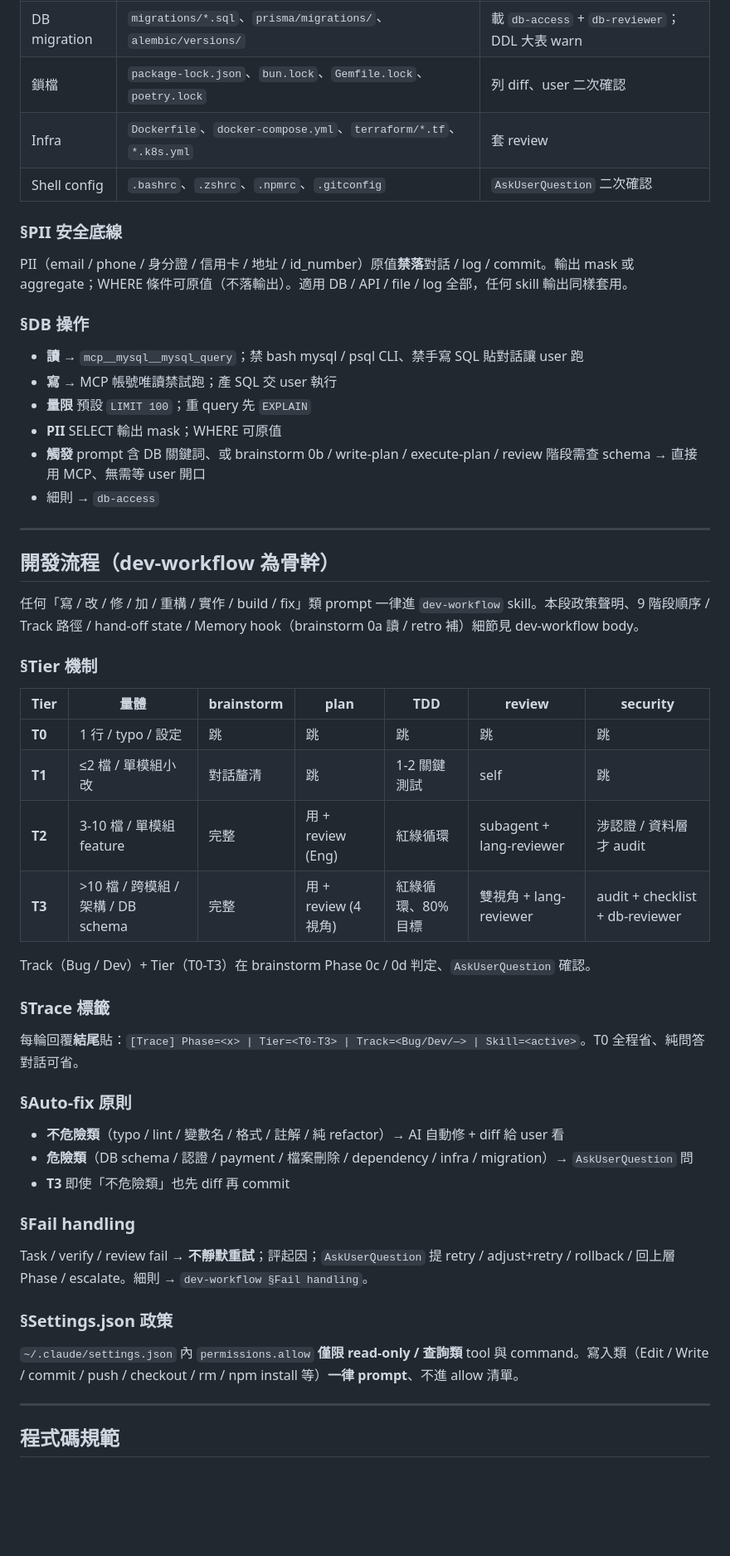
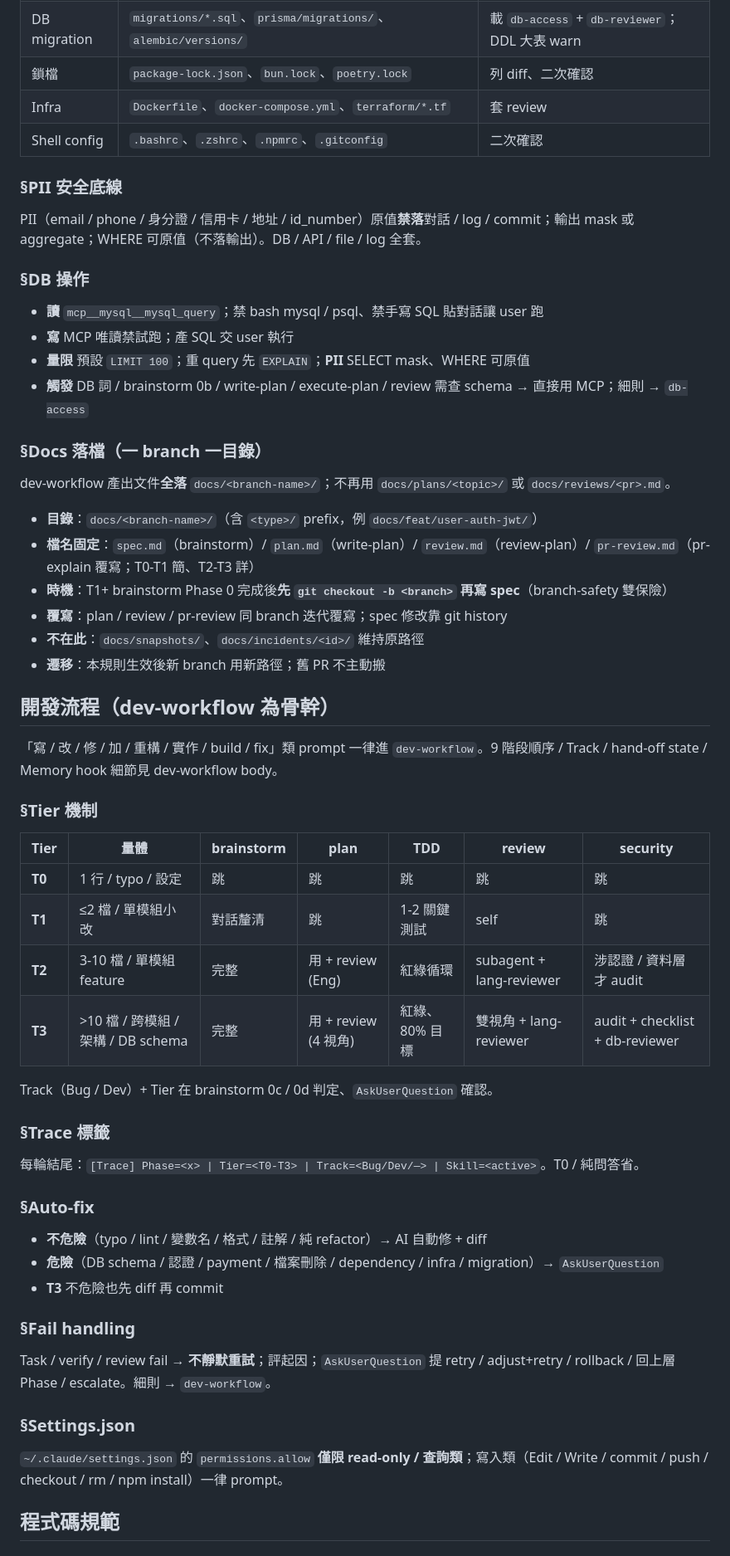
Before and after one commit to fujiei22/bstack, a Markdown page: CLAUDE.md, the part around one of its changes. Shown at 83% size. Drawn GitHub-style; blank space fills up the shorter version.

```diff
--- a/CLAUDE.md
+++ b/CLAUDE.md
@@ -58,57 +32,53 @@
 | DB migration | `migrations/*.sql`、`prisma/migrations/`、`alembic/versions/` | 載 `db-access` + `db-reviewer`；DDL 大表 warn |
-| 鎖檔 | `package-lock.json`、`bun.lock`、`Gemfile.lock`、`poetry.lock` | 列 diff、user 二次確認 |
-| Infra | `Dockerfile`、`docker-compose.yml`、`terraform/*.tf`、`*.k8s.yml` | 套 review |
-| Shell config | `.bashrc`、`.zshrc`、`.npmrc`、`.gitconfig` | `AskUserQuestion` 二次確認 |
+| 鎖檔 | `package-lock.json`、`bun.lock`、`poetry.lock` | 列 diff、二次確認 |
+| Infra | `Dockerfile`、`docker-compose.yml`、`terraform/*.tf` | 套 review |
+| Shell config | `.bashrc`、`.zshrc`、`.npmrc`、`.gitconfig` | 二次確認 |
 
 ### §PII 安全底線
-
-PII（email / phone / 身分證 / 信用卡 / 地址 / id_number）原值**禁落**對話 / log / commit。輸出 mask 或 aggregate；WHERE 條件可原值（不落輸出）。適用 DB / API / file / log 全部，任何 skill 輸出同樣套用。
+PII（email / phone / 身分證 / 信用卡 / 地址 / id_number）原值**禁落**對話 / log / commit；輸出 mask 或 aggregate；WHERE 可原值（不落輸出）。DB / API / file / log 全套。
 
 ### §DB 操作
+- **讀** `mcp__mysql__mysql_query`；禁 bash mysql / psql、禁手寫 SQL 貼對話讓 user 跑
+- **寫** MCP 唯讀禁試跑；產 SQL 交 user 執行
+- **量限** 預設 `LIMIT 100`；重 query 先 `EXPLAIN`；**PII** SELECT mask、WHERE 可原值
+- **觸發** DB 詞 / brainstorm 0b / write-plan / execute-plan / review 需查 schema → 直接用 MCP；細則 → `db-access`
 
-- **讀** → `mcp__mysql__mysql_query`；禁 bash mysql / psql CLI、禁手寫 SQL 貼對話讓 user 跑
-- **寫** → MCP 帳號唯讀禁試跑；產 SQL 交 user 執行
-- **量限** 預設 `LIMIT 100`；重 query 先 `EXPLAIN`
-- **PII** SELECT 輸出 mask；WHERE 可原值
-- **觸發** prompt 含 DB 關鍵詞、或 brainstorm 0b / write-plan / execute-plan / review 階段需查 schema → 直接用 MCP、無需等 user 開口
-- 細則 → `db-access`
-
----
+### §Docs 落檔（一 branch 一目錄）
+dev-workflow 產出文件**全落** `docs/<branch-name>/`；不再用 `docs/plans/<topic>/` 或 `docs/reviews/<pr>.md`。
+- **目錄**：`docs/<branch-name>/`（含 `<type>/` prefix，例 `docs/feat/user-auth-jwt/`）
+- **檔名固定**：`spec.md`（brainstorm）/ `plan.md`（write-plan）/ `review.md`（review-plan）/ `pr-review.md`（pr-explain 覆寫；T0-T1 簡、T2-T3 詳）
+- **時機**：T1+ brainstorm Phase 0 完成後**先 `git checkout -b <branch>` 再寫 spec**（branch-safety 雙保險）
+- **覆寫**：plan / review / pr-review 同 branch 迭代覆寫；spec 修改靠 git history
+- **不在此**：`docs/snapshots/`、`docs/incidents/<id>/` 維持原路徑
+- **遷移**：本規則生效後新 branch 用新路徑；舊 PR 不主動搬
 
 ## 開發流程（dev-workflow 為骨幹）
 
-任何「寫 / 改 / 修 / 加 / 重構 / 實作 / build / fix」類 prompt 一律進 `dev-workflow` skill。本段政策聲明、9 階段順序 / Track 路徑 / hand-off state / Memory hook（brainstorm 0a 讀 / retro 補）細節見 dev-workflow body。
+「寫 / 改 / 修 / 加 / 重構 / 實作 / build / fix」類 prompt 一律進 `dev-workflow`。9 階段順序 / Track / hand-off state / Memory hook 細節見 dev-workflow body。
 
 ### §Tier 機制
-
 | Tier | 量體 | brainstorm | plan | TDD | review | security |
 |---|---|---|---|---|---|---|
 | **T0** | 1 行 / typo / 設定 | 跳 | 跳 | 跳 | 跳 | 跳 |
 | **T1** | ≤2 檔 / 單模組小改 | 對話釐清 | 跳 | 1-2 關鍵測試 | self | 跳 |
 | **T2** | 3-10 檔 / 單模組 feature | 完整 | 用 + review (Eng) | 紅綠循環 | subagent + lang-reviewer | 涉認證 / 資料層才 audit |
-| **T3** | >10 檔 / 跨模組 / 架構 / DB schema | 完整 | 用 + review (4 視角) | 紅綠循環、80% 目標 | 雙視角 + lang-reviewer | audit + checklist + db-reviewer |
+| **T3** | >10 檔 / 跨模組 / 架構 / DB schema | 完整 | 用 + review (4 視角) | 紅綠、80% 目標 | 雙視角 + lang-reviewer | audit + checklist + db-reviewer |
 
-Track（Bug / Dev）+ Tier（T0-T3）在 brainstorm Phase 0c / 0d 判定、`AskUserQuestion` 確認。
+Track（Bug / Dev）+ Tier 在 brainstorm 0c / 0d 判定、`AskUserQuestion` 確認。
 
 ### §Trace 標籤
+每輪結尾：`[Trace] Phase=<x> | Tier=<T0-T3> | Track=<Bug/Dev/—> | Skill=<active>`。T0 / 純問答省。
 
-每輪回覆**結尾**貼：`[Trace] Phase=<x> | Tier=<T0-T3> | Track=<Bug/Dev/—> | Skill=<active>`。T0 全程省、純問答對話可省。
-
-### §Auto-fix 原則
-
-- **不危險類**（typo / lint / 變數名 / 格式 / 註解 / 純 refactor）→ AI 自動修 + diff 給 user 看
-- **危險類**（DB schema / 認證 / payment / 檔案刪除 / dependency / infra / migration）→ `AskUserQuestion` 問
-- **T3** 即使「不危險類」也先 diff 再 commit
+### §Auto-fix
+- **不危險**（typo / lint / 變數名 / 格式 / 註解 / 純 refactor）→ AI 自動修 + diff
+- **危險**（DB schema / 認證 / payment / 檔案刪除 / dependency / infra / migration）→ `AskUserQuestion`
+- **T3** 不危險也先 diff 再 commit
 
 ### §Fail handling
+Task / verify / review fail → **不靜默重試**；評起因；`AskUserQuestion` 提 retry / adjust+retry / rollback / 回上層 Phase / escalate。細則 → `dev-workflow`。
 
-Task / verify / review fail → **不靜默重試**；評起因；`AskUserQuestion` 提 retry / adjust+retry / rollback / 回上層 Phase / escalate。細則 → `dev-workflow §Fail handling`。
-
-### §Settings.json 政策
-
-`~/.claude/settings.json` 內 `permissions.allow` **僅限 read-only / 查詢類** tool 與 command。寫入類（Edit / Write / commit / push / checkout / rm / npm install 等）**一律 prompt**、不進 allow 清單。
-
----
+### §Settings.json
+`~/.claude/settings.json` 的 `permissions.allow` **僅限 read-only / 查詢類**；寫入類（Edit / Write / commit / push / checkout / rm / npm install）一律 prompt。
 
 ## 程式碼規範
 
```
Also changed, not shown: other parts of CLAUDE.md (+26 -59 lines).
